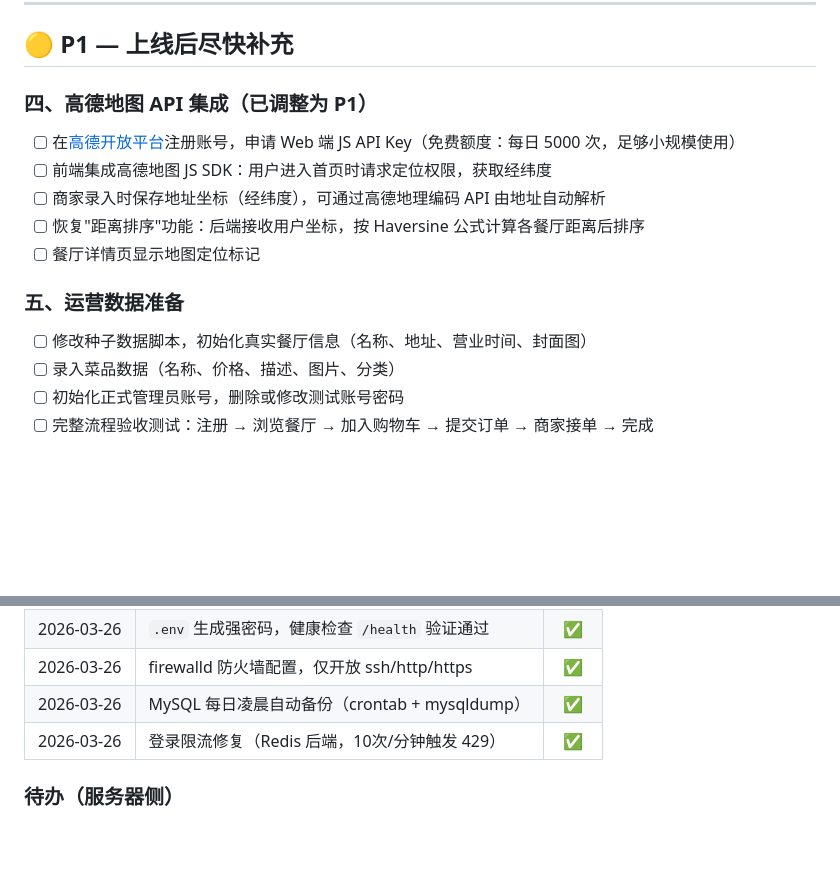
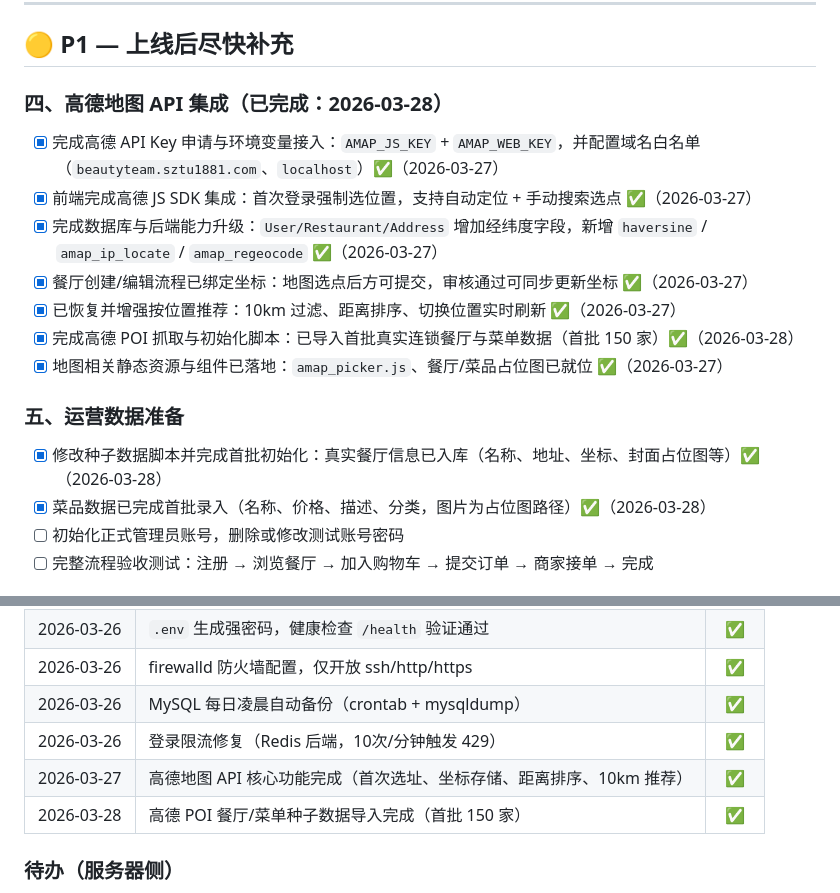
Before and after one commit to Curry-RJJ/online_ordering_system, a Markdown page: docs/落地部署清单.md, 2 parts joined by grey strips. Drawn GitHub-style; blank space fills up the shorter version.

Commit message:
docs: update deployment checklist with latest document date and Amap API integration status

```diff
--- a/docs/落地部署清单.md
+++ b/docs/落地部署清单.md
@@ -53,18 +53,20 @@
 
 ## 🟡 P1 — 上线后尽快补充
 
-### 四、高德地图 API 集成（已调整为 P1）
+### 四、高德地图 API 集成（已完成：2026-03-28）
 
-- [ ] 在[高德开放平台](https://lbs.amap.com/)注册账号，申请 Web 端 JS API Key（免费额度：每日 5000 次，足够小规模使用）
-- [ ] 前端集成高德地图 JS SDK：用户进入首页时请求定位权限，获取经纬度
-- [ ] 商家录入时保存地址坐标（经纬度），可通过高德地理编码 API 由地址自动解析
-- [ ] 恢复"距离排序"功能：后端接收用户坐标，按 Haversine 公式计算各餐厅距离后排序
-- [ ] 餐厅详情页显示地图定位标记
+- [x] 完成高德 API Key 申请与环境变量接入：`AMAP_JS_KEY` + `AMAP_WEB_KEY`，并配置域名白名单（`beautyteam.sztu1881.com`、`localhost`）✅（2026-03-27）
+- [x] 前端完成高德 JS SDK 集成：首次登录强制选位置，支持自动定位 + 手动搜索选点 ✅（2026-03-27）
+- [x] 完成数据库与后端能力升级：`User/Restaurant/Address` 增加经纬度字段，新增 `haversine` / `amap_ip_locate` / `amap_regeocode` ✅（2026-03-27）
+- [x] 餐厅创建/编辑流程已绑定坐标：地图选点后方可提交，审核通过可同步更新坐标 ✅（2026-03-27）
+- [x] 已恢复并增强按位置推荐：10km 过滤、距离排序、切换位置实时刷新 ✅（2026-03-27）
+- [x] 完成高德 POI 抓取与初始化脚本：已导入首批真实连锁餐厅与菜单数据（首批 150 家）✅（2026-03-28）
+- [x] 地图相关静态资源与组件已落地：`amap_picker.js`、餐厅/菜品占位图已就位 ✅（2026-03-27）
 
 ### 五、运营数据准备
 
-- [ ] 修改种子数据脚本，初始化真实餐厅信息（名称、地址、营业时间、封面图）
-- [ ] 录入菜品数据（名称、价格、描述、图片、分类）
+- [x] 修改种子数据脚本并完成首批初始化：真实餐厅信息已入库（名称、地址、坐标、封面占位图等）✅（2026-03-28）
+- [x] 菜品数据已完成首批录入（名称、价格、描述、分类，图片为占位图路径）✅（2026-03-28）
 - [ ] 初始化正式管理员账号，删除或修改测试账号密码
 - [ ] 完整流程验收测试：注册 → 浏览餐厅 → 加入购物车 → 提交订单 → 商家接单 → 完成
 
@@ -166,6 +168,8 @@ CSRF 防护                监控告警
 | 2026-03-26 | firewalld 防火墙配置，仅开放 ssh/http/https | ✅ |
 | 2026-03-26 | MySQL 每日凌晨自动备份（crontab + mysqldump） | ✅ |
 | 2026-03-26 | 登录限流修复（Redis 后端，10次/分钟触发 429） | ✅ |
+| 2026-03-27 | 高德地图 API 核心功能完成（首次选址、坐标存储、距离排序、10km 推荐） | ✅ |
+| 2026-03-28 | 高德 POI 餐厅/菜单种子数据导入完成（首批 150 家） | ✅ |
 
 ### 待办（服务器侧）
 
```
Also changed, not shown: other parts of docs/落地部署清单.md (+1 -1 lines).
